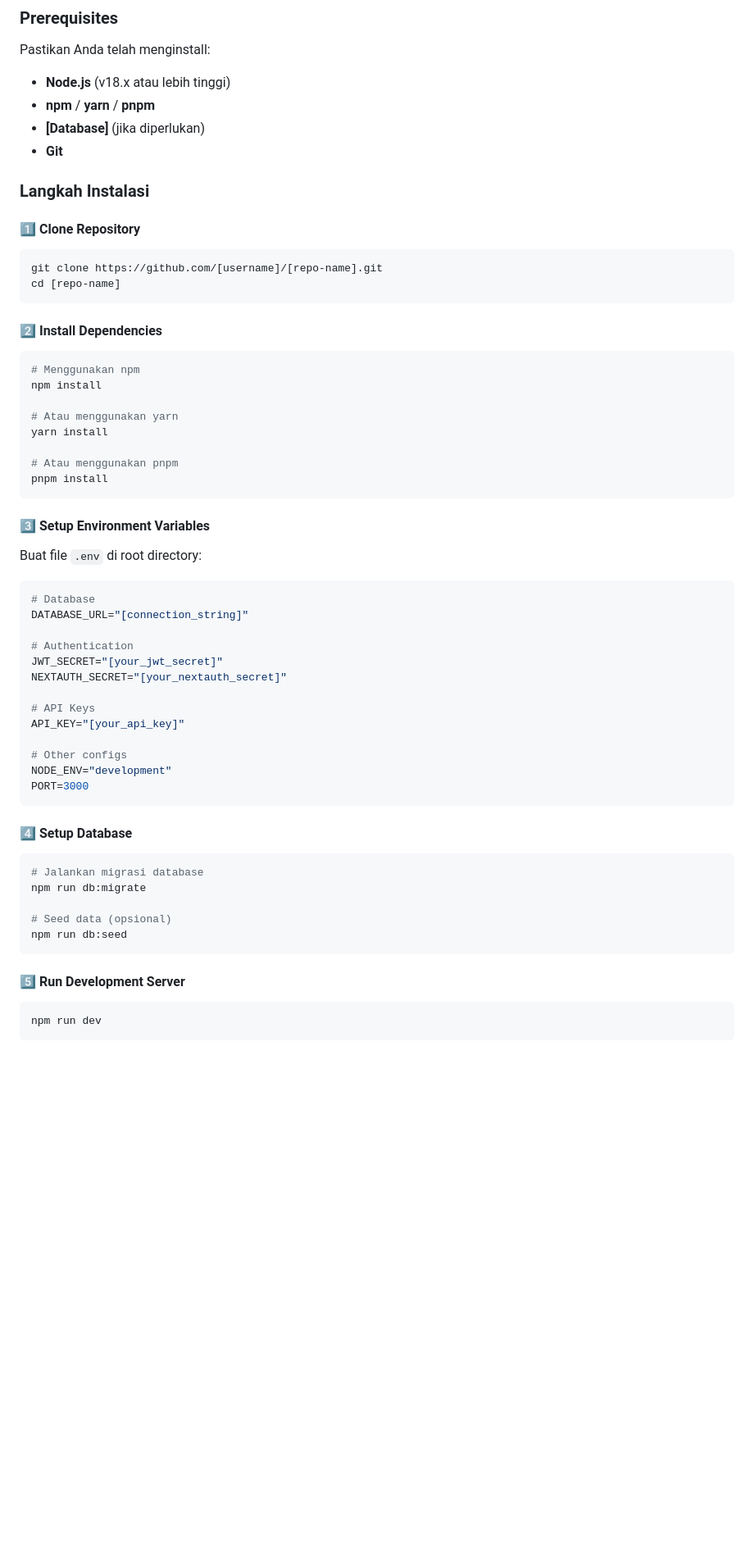
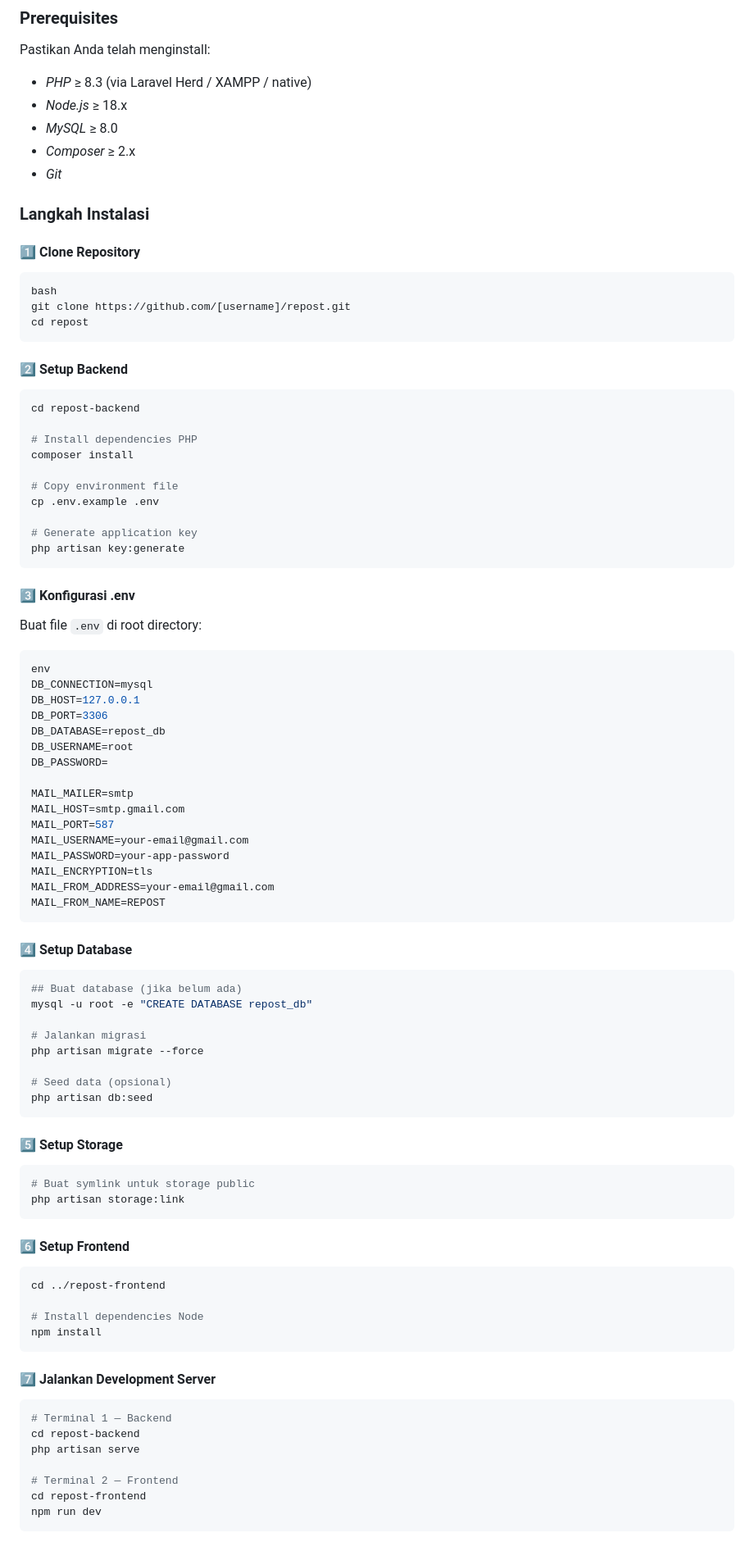
Before and after one commit to Nuuvy7/Repost, a Markdown page: README.md, the part around one of its changes. Shown at 82% size. Rendered like a GitHub page; blank space fills up the shorter version.

````diff
--- a/README.md
+++ b/README.md
@@ -302,66 +302,94 @@ repost-frontend/                   # React 19 + Vite
 ### Prerequisites
 
 Pastikan Anda telah menginstall:
-- **Node.js** (v18.x atau lebih tinggi)
-- **npm** / **yarn** / **pnpm**
-- **[Database]** (jika diperlukan)
-- **Git**
+- *PHP* ≥ 8.3 (via Laravel Herd / XAMPP / native)
+- *Node.js* ≥ 18.x
+- *MySQL* ≥ 8.0
+- *Composer* ≥ 2.x
+- *Git*
 
 ### Langkah Instalasi
 
 #### 1️⃣ Clone Repository
 
 ```bash
-git clone https://github.com/[username]/[repo-name].git
-cd [repo-name]
+bash
+git clone https://github.com/[username]/repost.git
+cd repost
 ```
 
-#### 2️⃣ Install Dependencies
+#### 2️⃣ Setup Backend
 
 ```bash
-# Menggunakan npm
-npm install
+cd repost-backend
 
-# Atau menggunakan yarn
-yarn install
+# Install dependencies PHP
+composer install
 
-# Atau menggunakan pnpm
-pnpm install
+# Copy environment file
+cp .env.example .env
+
+# Generate application key
+php artisan key:generate
 ```
 
-#### 3️⃣ Setup Environment Variables
+#### 3️⃣ Konfigurasi .env
 
 Buat file `.env` di root directory:
 
 ```env
-# Database
-DATABASE_URL="[connection_string]"
+env
+DB_CONNECTION=mysql
+DB_HOST=127.0.0.1
+DB_PORT=3306
+DB_DATABASE=repost_db
+DB_USERNAME=root
+DB_PASSWORD=
 
-# Authentication
-JWT_SECRET="[your_jwt_secret]"
-NEXTAUTH_SECRET="[your_nextauth_secret]"
-
-# API Keys
-API_KEY="[your_api_key]"
-
-# Other configs
-NODE_ENV="development"
-PORT=3000
+MAIL_MAILER=smtp
+MAIL_HOST=smtp.gmail.com
+MAIL_PORT=587
+MAIL_USERNAME=your-email@gmail.com
+MAIL_PASSWORD=your-app-password
+MAIL_ENCRYPTION=tls
+MAIL_FROM_ADDRESS=your-email@gmail.com
+MAIL_FROM_NAME=REPOST
 ```
 
 #### 4️⃣ Setup Database
 
 ```bash
-# Jalankan migrasi database
-npm run db:migrate
+## Buat database (jika belum ada)
+mysql -u root -e "CREATE DATABASE repost_db"
+
+# Jalankan migrasi
+php artisan migrate --force
 
 # Seed data (opsional)
-npm run db:seed
+php artisan db:seed
+```
+#### 5️⃣ Setup Storage
+
+```bash
+# Buat symlink untuk storage public
+php artisan storage:link
+```
+#### 6️⃣ Setup Frontend
+```bash
+cd ../repost-frontend
+
+# Install dependencies Node
+npm install
 ```
 
-#### 5️⃣ Run Development Server
+#### 7️⃣ Jalankan Development Server
+```bash
+# Terminal 1 — Backend
+cd repost-backend
+php artisan serve
 
-```bash
+# Terminal 2 — Frontend
+cd repost-frontend
 npm run dev
 ```
 
````
Also changed, not shown: other parts of README.md (+135 -77 lines).
